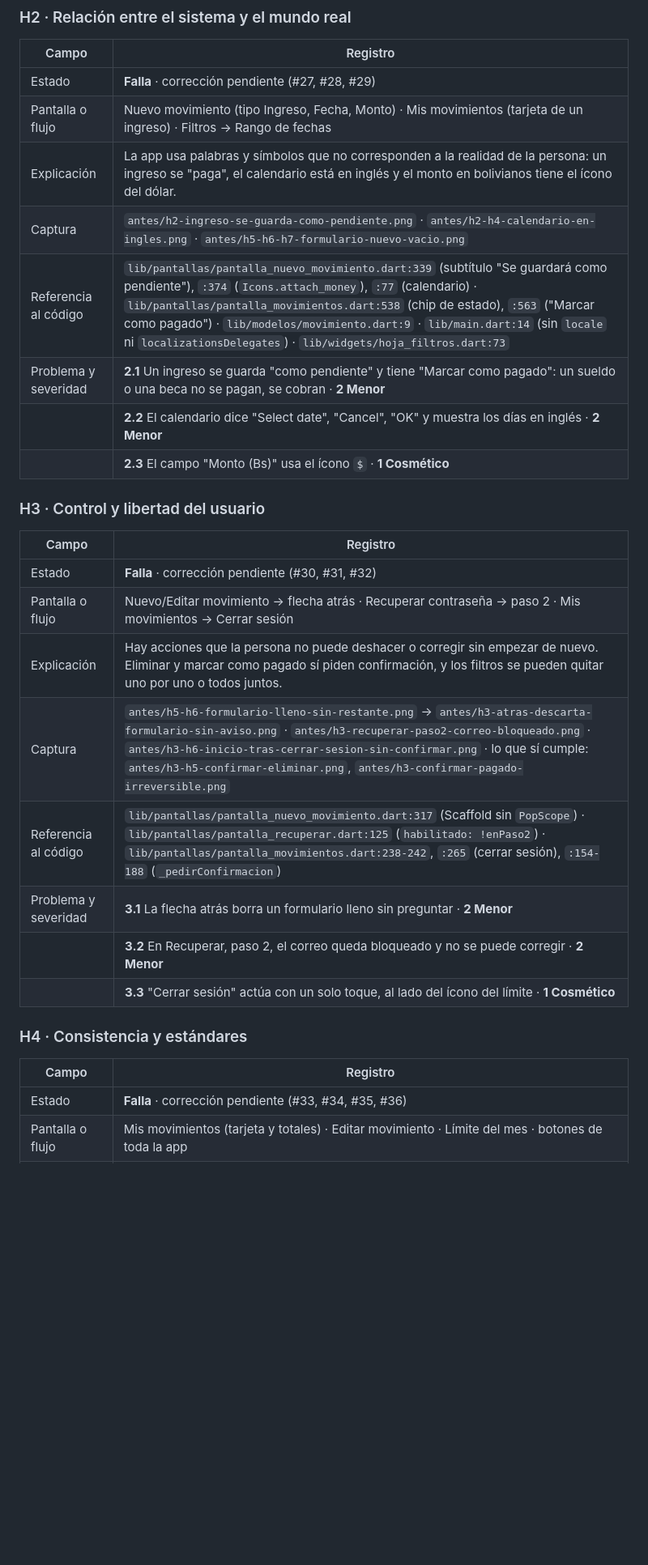
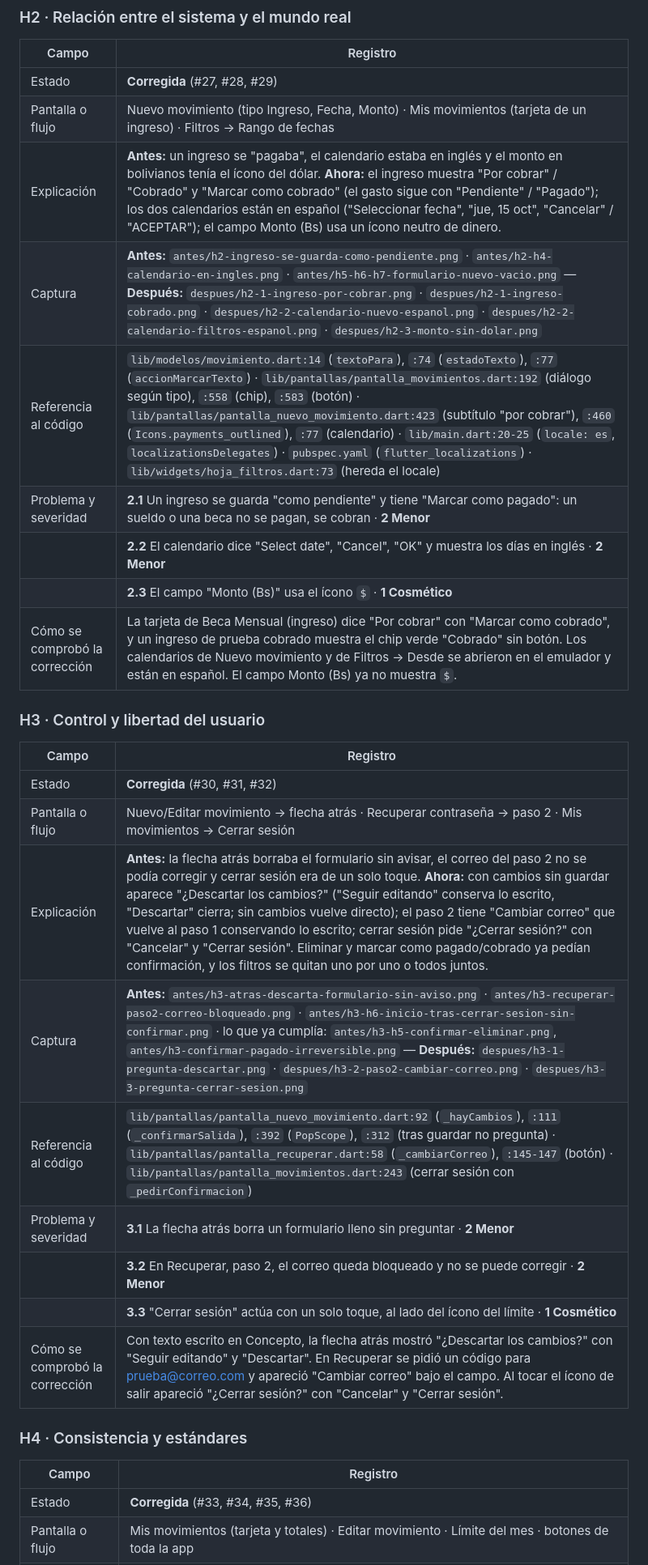
Before and after one commit to ary10220/Pre_estudiantil, a Markdown page: docs/evaluacion-heuristica.md, the part around one of its changes. Shown at 81% size. Rendered like a GitHub page; blank space fills up the shorter version.

Commit message:
Registro de H2-H4 y H6 como corregidas con captura y codigo (#18)

```diff
--- a/docs/evaluacion-heuristica.md
+++ b/docs/evaluacion-heuristica.md
@@ -40,31 +40,33 @@
 
 | Campo | Registro |
 |---|---|
-| Estado | **Falla** · corrección pendiente (#27, #28, #29) |
+| Estado | **Corregida** (#27, #28, #29) |
 | Pantalla o flujo | Nuevo movimiento (tipo Ingreso, Fecha, Monto) · Mis movimientos (tarjeta de un ingreso) · Filtros → Rango de fechas |
-| Explicación | La app usa palabras y símbolos que no corresponden a la realidad de la persona: un ingreso se "paga", el calendario está en inglés y el monto en bolivianos tiene el ícono del dólar. |
-| Captura | `antes/h2-ingreso-se-guarda-como-pendiente.png` · `antes/h2-h4-calendario-en-ingles.png` · `antes/h5-h6-h7-formulario-nuevo-vacio.png` |
-| Referencia al código | `lib/pantallas/pantalla_nuevo_movimiento.dart:339` (subtítulo "Se guardará como pendiente"), `:374` (`Icons.attach_money`), `:77` (calendario) · `lib/pantallas/pantalla_movimientos.dart:538` (chip de estado), `:563` ("Marcar como pagado") · `lib/modelos/movimiento.dart:9` · `lib/main.dart:14` (sin `locale` ni `localizationsDelegates`) · `lib/widgets/hoja_filtros.dart:73` |
+| Explicación | **Antes:** un ingreso se "pagaba", el calendario estaba en inglés y el monto en bolivianos tenía el ícono del dólar. **Ahora:** el ingreso muestra "Por cobrar" / "Cobrado" y "Marcar como cobrado" (el gasto sigue con "Pendiente" / "Pagado"); los dos calendarios están en español ("Seleccionar fecha", "jue, 15 oct", "Cancelar" / "ACEPTAR"); el campo Monto (Bs) usa un ícono neutro de dinero. |
+| Captura | **Antes:** `antes/h2-ingreso-se-guarda-como-pendiente.png` · `antes/h2-h4-calendario-en-ingles.png` · `antes/h5-h6-h7-formulario-nuevo-vacio.png` — **Después:** `despues/h2-1-ingreso-por-cobrar.png` · `despues/h2-1-ingreso-cobrado.png` · `despues/h2-2-calendario-nuevo-espanol.png` · `despues/h2-2-calendario-filtros-espanol.png` · `despues/h2-3-monto-sin-dolar.png` |
+| Referencia al código | `lib/modelos/movimiento.dart:14` (`textoPara`), `:74` (`estadoTexto`), `:77` (`accionMarcarTexto`) · `lib/pantallas/pantalla_movimientos.dart:192` (diálogo según tipo), `:558` (chip), `:583` (botón) · `lib/pantallas/pantalla_nuevo_movimiento.dart:423` (subtítulo "por cobrar"), `:460` (`Icons.payments_outlined`), `:77` (calendario) · `lib/main.dart:20-25` (`locale: es`, `localizationsDelegates`) · `pubspec.yaml` (`flutter_localizations`) · `lib/widgets/hoja_filtros.dart:73` (hereda el locale) |
 | Problema y severidad | **2.1** Un ingreso se guarda "como pendiente" y tiene "Marcar como pagado": un sueldo o una beca no se pagan, se cobran · **2 Menor** |
 | | **2.2** El calendario dice "Select date", "Cancel", "OK" y muestra los días en inglés · **2 Menor** |
 | | **2.3** El campo "Monto (Bs)" usa el ícono `$` · **1 Cosmético** |
+| Cómo se comprobó la corrección | La tarjeta de Beca Mensual (ingreso) dice "Por cobrar" con "Marcar como cobrado", y un ingreso de prueba cobrado muestra el chip verde "Cobrado" sin botón. Los calendarios de Nuevo movimiento y de Filtros → Desde se abrieron en el emulador y están en español. El campo Monto (Bs) ya no muestra `$`. |
 
 ### H3 · Control y libertad del usuario
 
 | Campo | Registro |
 |---|---|
-| Estado | **Falla** · corrección pendiente (#30, #31, #32) |
+| Estado | **Corregida** (#30, #31, #32) |
 | Pantalla o flujo | Nuevo/Editar movimiento → flecha atrás · Recuperar contraseña → paso 2 · Mis movimientos → Cerrar sesión |
-| Explicación | Hay acciones que la persona no puede deshacer o corregir sin empezar de nuevo. Eliminar y marcar como pagado sí piden confirmación, y los filtros se pueden quitar uno por uno o todos juntos. |
-| Captura | `antes/h5-h6-formulario-lleno-sin-restante.png` → `antes/h3-atras-descarta-formulario-sin-aviso.png` · `antes/h3-recuperar-paso2-correo-bloqueado.png` · `antes/h3-h6-inicio-tras-cerrar-sesion-sin-confirmar.png` · lo que sí cumple: `antes/h3-h5-confirmar-eliminar.png`, `antes/h3-confirmar-pagado-irreversible.png` |
-| Referencia al código | `lib/pantallas/pantalla_nuevo_movimiento.dart:317` (Scaffold sin `PopScope`) · `lib/pantallas/pantalla_recuperar.dart:125` (`habilitado: !enPaso2`) · `lib/pantallas/pantalla_movimientos.dart:238-242`, `:265` (cerrar sesión), `:154-188` (`_pedirConfirmacion`) |
+| Explicación | **Antes:** la flecha atrás borraba el formulario sin avisar, el correo del paso 2 no se podía corregir y cerrar sesión era de un solo toque. **Ahora:** con cambios sin guardar aparece "¿Descartar los cambios?" ("Seguir editando" conserva lo escrito, "Descartar" cierra; sin cambios vuelve directo); el paso 2 tiene "Cambiar correo" que vuelve al paso 1 conservando lo escrito; cerrar sesión pide "¿Cerrar sesión?" con "Cancelar" y "Cerrar sesión". Eliminar y marcar como pagado/cobrado ya pedían confirmación, y los filtros se quitan uno por uno o todos juntos. |
+| Captura | **Antes:** `antes/h3-atras-descarta-formulario-sin-aviso.png` · `antes/h3-recuperar-paso2-correo-bloqueado.png` · `antes/h3-h6-inicio-tras-cerrar-sesion-sin-confirmar.png` · lo que ya cumplía: `antes/h3-h5-confirmar-eliminar.png`, `antes/h3-confirmar-pagado-irreversible.png` — **Después:** `despues/h3-1-pregunta-descartar.png` · `despues/h3-2-paso2-cambiar-correo.png` · `despues/h3-3-pregunta-cerrar-sesion.png` |
+| Referencia al código | `lib/pantallas/pantalla_nuevo_movimiento.dart:92` (`_hayCambios`), `:111` (`_confirmarSalida`), `:392` (`PopScope`), `:312` (tras guardar no pregunta) · `lib/pantallas/pantalla_recuperar.dart:58` (`_cambiarCorreo`), `:145-147` (botón) · `lib/pantallas/pantalla_movimientos.dart:243` (cerrar sesión con `_pedirConfirmacion`) |
 | Problema y severidad | **3.1** La flecha atrás borra un formulario lleno sin preguntar · **2 Menor** |
 | | **3.2** En Recuperar, paso 2, el correo queda bloqueado y no se puede corregir · **2 Menor** |
 | | **3.3** "Cerrar sesión" actúa con un solo toque, al lado del ícono del límite · **1 Cosmético** |
+| Cómo se comprobó la corrección | Con texto escrito en Concepto, la flecha atrás mostró "¿Descartar los cambios?" con "Seguir editando" y "Descartar". En Recuperar se pidió un código para prueba@correo.com y apareció "Cambiar correo" bajo el campo. Al tocar el ícono de salir apareció "¿Cerrar sesión?" con "Cancelar" y "Cerrar sesión". |
 
 ### H4 · Consistencia y estándares
 
 | Campo | Registro |
 |---|---|
-| Estado | **Falla** · corrección pendiente (#33, #34, #35, #36) |
+| Estado | **Corregida** (#33, #34, #35, #36) |
 | Pantalla o flujo | Mis movimientos (tarjeta y totales) · Editar movimiento · Límite del mes · botones de toda la app |
```
Also changed, not shown: other parts of docs/evaluacion-heuristica.md (+13 -11 lines).
